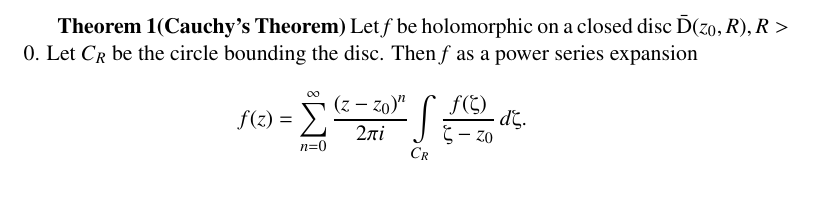
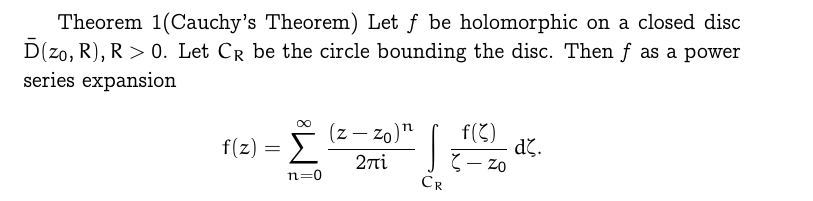
Before and after one commit to wtffqbpl/latex_weekly, a LaTeX problem sheet (basics/txfonts_example.tex): part of the page, cut so that both start at the same text. Compiled offline with pdfLaTeX.

Commit message:
change fonts for different parts

```diff
--- a/basics/txfonts_example.tex
+++ b/basics/txfonts_example.tex
@@ -5,7 +5,8 @@
 \documentclass[11pt]{article}
 
 % Packages
-\usepackage{txfonts}
+\usepackage[T1]{fontenc}
+\usepackage{ccfonts, eulervm}
 \usepackage[greek, english]{babel}
 
 % Document
```
